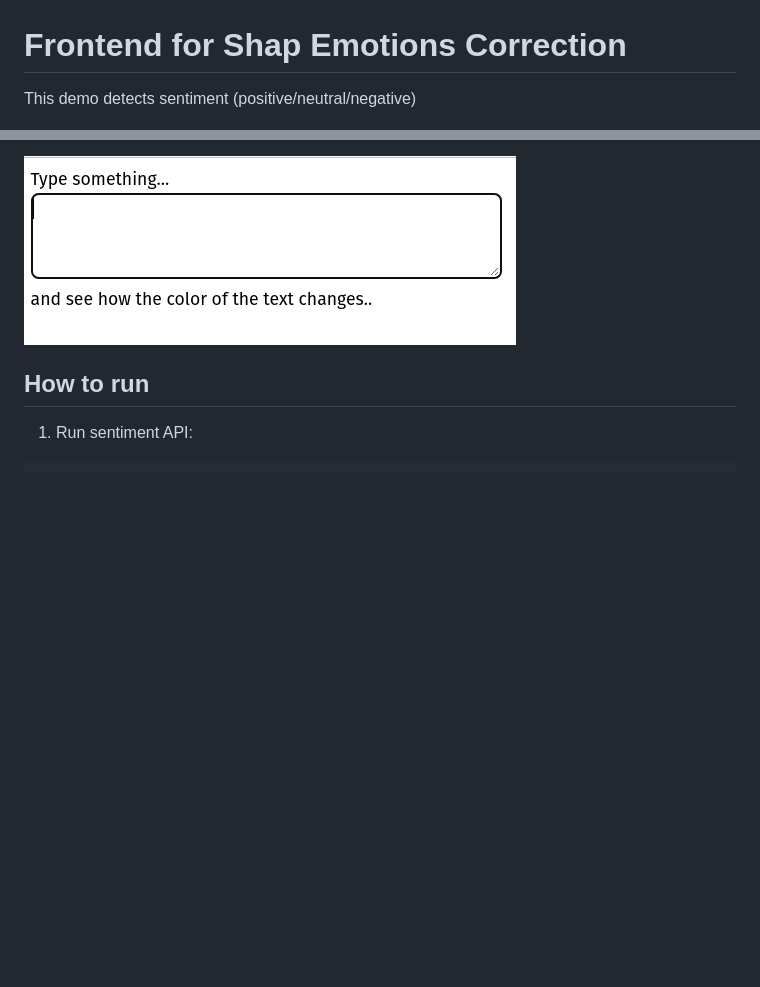
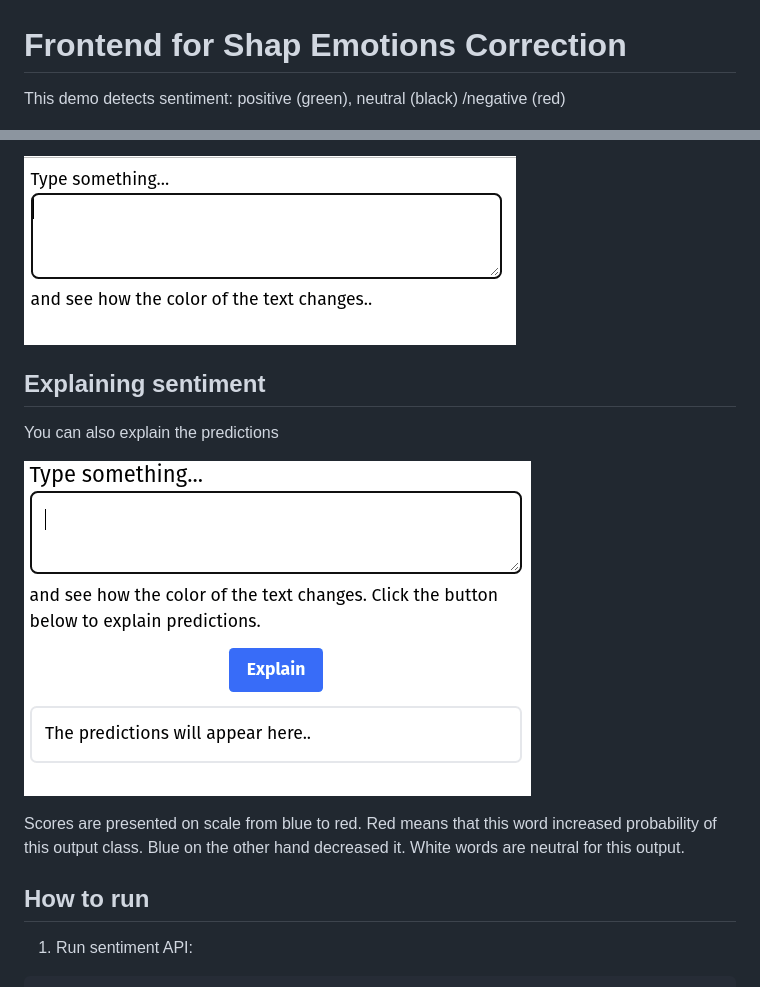
Before and after one commit to knmlprz/ShapEmotionsCorrectionFrontend, a Markdown page: README.md, 2 parts joined by grey strips. GitHub-like rendering; pictures changed too: docs/gifs/Explain.gif (added); blank space fills up the shorter version.

Commit message:
Add Explaining sentiment section

```diff
--- a/README.md
+++ b/README.md
@@ -1,12 +1,23 @@
 # Frontend for Shap Emotions Correction
 
-This demo detects sentiment (positive/neutral/negative)
+This demo detects sentiment: positive (green), neutral (black) /negative (red)
 
 ![](docs/gifs/Emotions.gif)
 
 the predictions update as you type
 
 ![](docs/gifs/Hello.gif)
+
+## Explaining sentiment
+
+You can also explain the predictions
+
+![](docs/gifs/Explain.gif)
+
+Scores are presented on scale from blue to red.
+Red means that this word increased probability of this output class.
+Blue on the other hand decreased it.
+White words are neutral for this output.
 
 ## How to run
 1. Run sentiment API:
```
